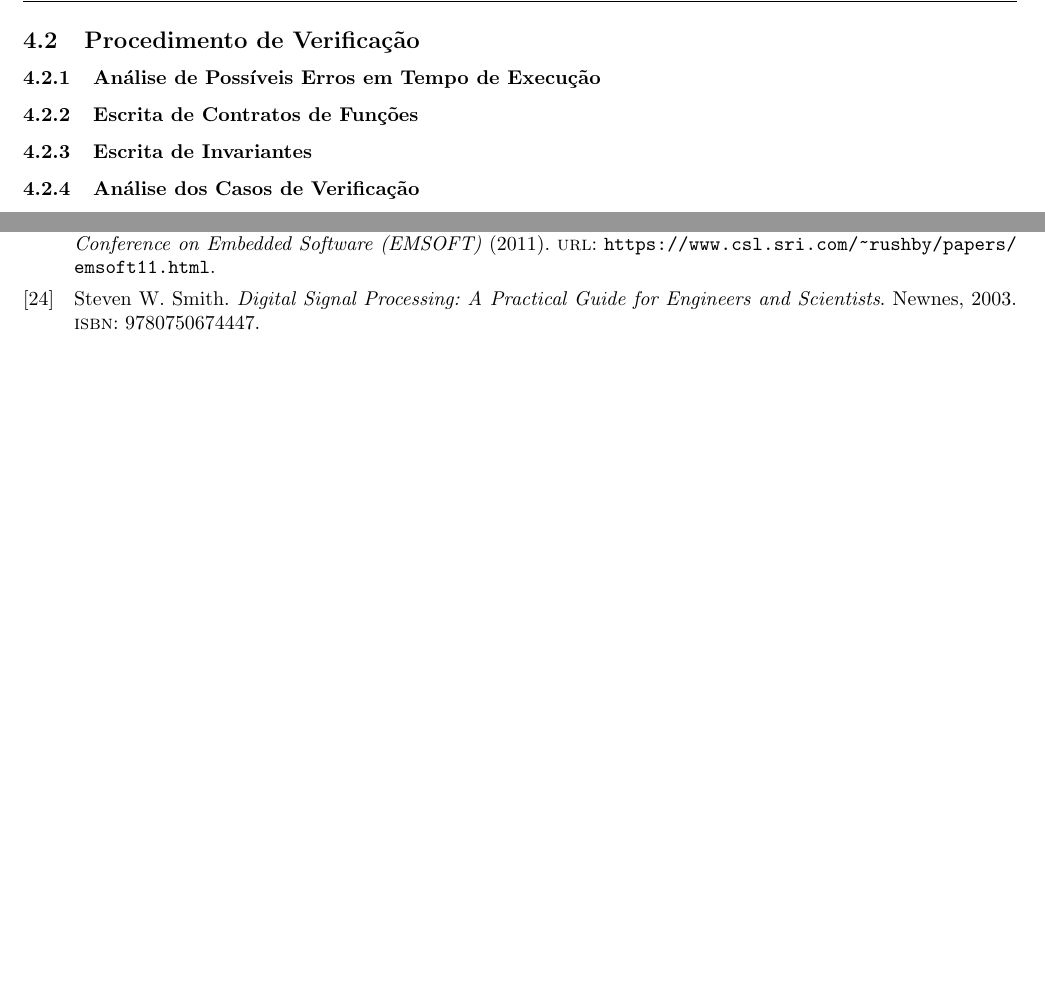
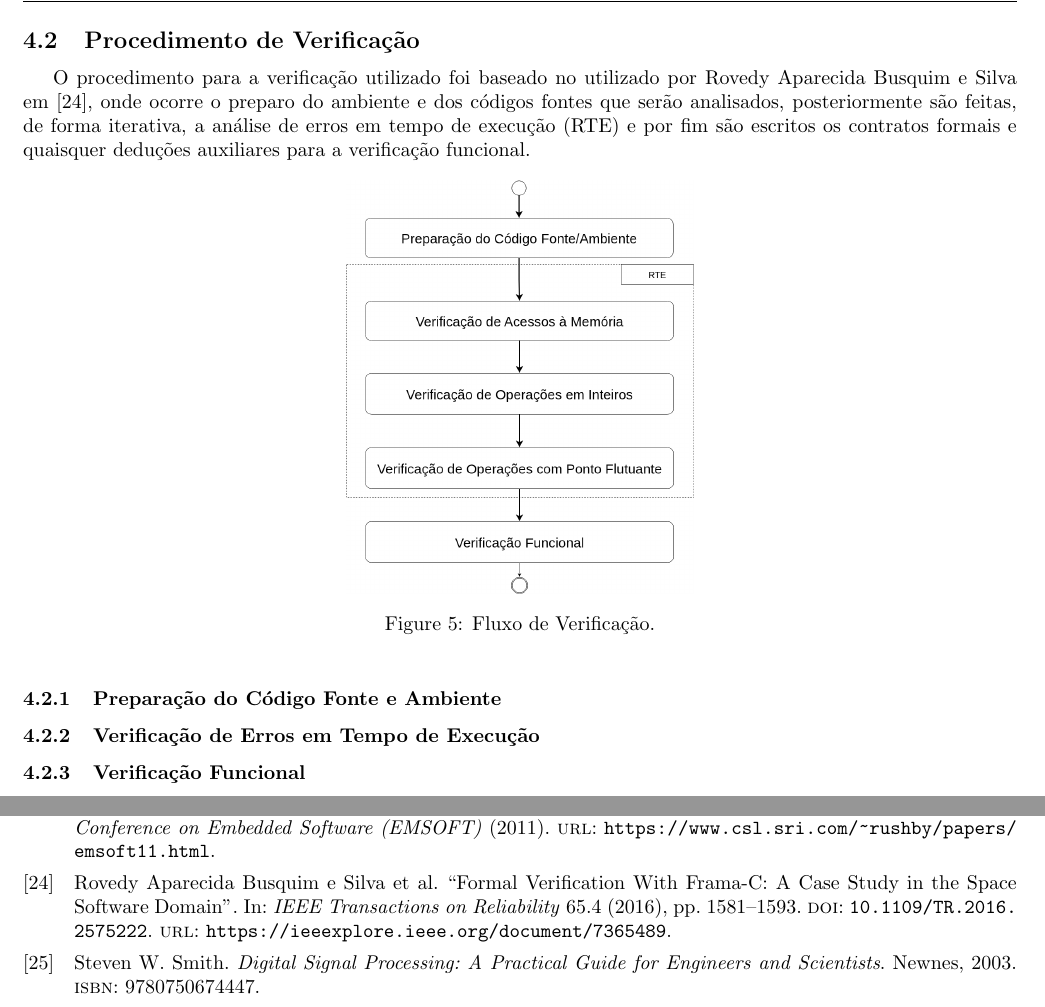
Before and after one commit to Pedro4064/Capstone-Project, a LaTeX document (main.tex): two parts of pages 15 and 18 of 18, joined at a grey line, cut so that both start at the same text, the shorter picture padded with empty space. Compiled offline with pdfLaTeX.

Commit message:
[IMPLEMENTED] fluxogram

```diff
--- a/main.tex
+++ b/main.tex
@@ -560,10 +560,21 @@ Enquanto o WP prova propriedades baseadas em uma especificação formal, o EVA t
 
 \newpage
 \subsection{Procedimento de Verificação}
-\subsubsection{Análise de Possíveis Erros em Tempo de Execução}
-\subsubsection{Escrita de Contratos de Funções}
-\subsubsection{Escrita de Invariantes}
-\subsubsection{Análise dos Casos de Verificação}
+O procedimento para a verificação utilizado foi baseado no utilizado por Rovedy Aparecida Busquim e Silva em \cite{silva2016formal}, onde ocorre o preparo do ambiente e dos
+códigos fontes que serão analisados, posteriormente são feitas, de forma iterativa, a análise de erros em tempo de execução (RTE) e por fim são escritos os contratos formais e
+quaisquer deduções auxiliares para a verificação funcional.
+
+\vspace{10px}
+\begin{figure}[h!]
+    \centering
+    \includegraphics[width=.35\textwidth]{img/fluxograma.png}
+    \caption{Fluxo de Verificação.}
+\end{figure}
+\vspace{10px}
+
+\subsubsection{Preparação do Código Fonte e Ambiente}
+\subsubsection{Verificação de Erros em Tempo de Execução}
+\subsubsection{Verificação Funcional}
 
 \clearpage
 \section{Resultados}\label{chap:resultados}
```
Also changed, not shown: biblography.bib (+12 -0 lines), img/fluxograma.png (added), 1 other file.
